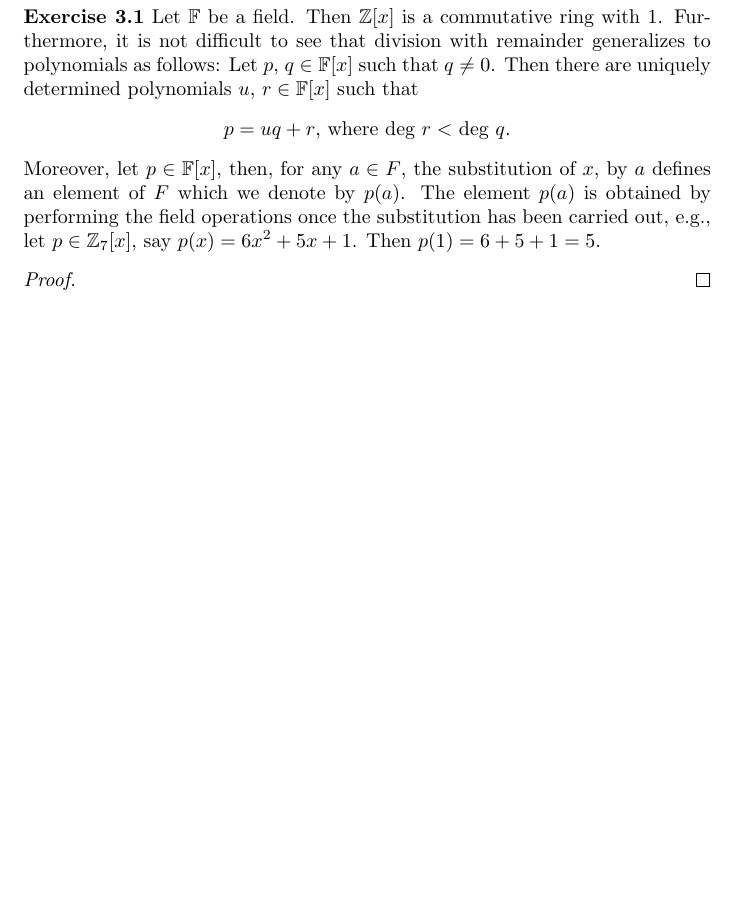
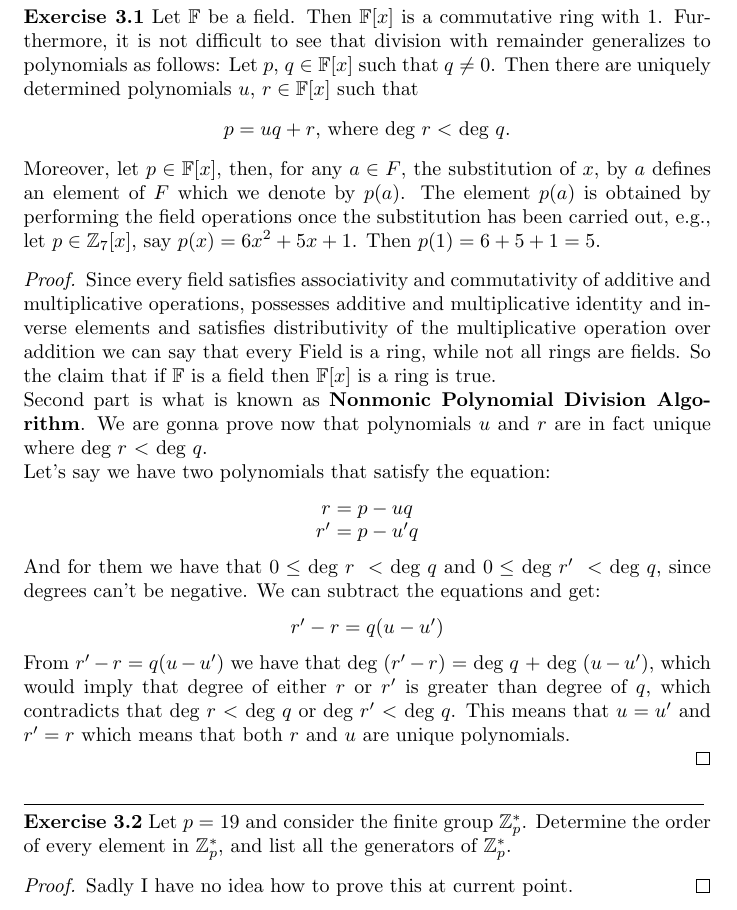
Before and after one commit to dradisavljevic/TheoryAndPracticeOfAlgorithmsProofs, a LaTeX document (Lecture 3.tex): part of the page, cut so that both start at the same text, the shorter picture padded with empty space. Compiled offline with pdfLaTeX.

Commit message:
Finish exercise 3.1

```diff
--- a/Lecture 3.tex
+++ b/Lecture 3.tex
@@ -11,13 +11,32 @@
 
 \begin{document}
 \subtitle{Lecture III}
-\noindent \textbf{Exercise 3.1} Let $\mathbb{F}$ be a field. Then $\mathbb{Z}[x]$ is a commutative ring with 1. Furthermore, it is not difficult to see that division with remainder generalizes to polynomials as follows: Let $p$, $q \in \mathbb{F}[x]$ such that $q \neq0$. Then there are uniquely determined polynomials $u$, $r \in \mathbb{F}[x]$ such that
+\noindent \textbf{Exercise 3.1} Let $\mathbb{F}$ be a field. Then $\mathbb{F}[x]$ is a commutative ring with 1. Furthermore, it is not difficult to see that division with remainder generalizes to polynomials as follows: Let $p$, $q \in \mathbb{F}[x]$ such that $q \neq0$. Then there are uniquely determined polynomials $u$, $r \in \mathbb{F}[x]$ such that
 \begin{center}
 $p = uq + r$, where deg $r<$ deg $q$.
 \end{center}
 Moreover, let $p \in \mathbb{F}[x]$, then, for any $a \in F$, the substitution of $x$, by $a$ defines an element of $F$ which we denote by $p(a)$. The element $p(a)$ is obtained by performing the field operations once the substitution has been carried out, e.g., let $p \in \mathbb{Z}_{7}[x]$, say $p(x) = 6x^{2} + 5x + 1$. Then $p(1) = 6 + 5 + 1 = 5$.
 \begin{proof}
+Since every field satisfies associativity and commutativity of additive and multiplicative operations, possesses additive and multiplicative identity and inverse elements and satisfies distributivity of the multiplicative operation over addition we can say that every Field is a ring, while not all rings are fields. So the claim that if $\mathbb{F}$ is a field then $\mathbb{F}[x]$ is a ring is true.\\
+Second part is what is known as \textbf{Nonmonic Polynomial Division Algorithm}. We are gonna prove now that polynomials $u$ and $r$ are in fact unique where deg $r$ $<$ deg $q$.\\
+Let's say we have two polynomials that satisfy the equation:
+\begin{center}
+$r = p - uq$\\
+$r' = p - u'q$
+\end{center}
+And for them we have that $0 \leq $ deg $r\ <$ deg $q$ and $0 \leq $ deg $r'\ <$ deg $q$, since degrees can't be negative. We can subtract the equations and get:
+\begin{center}
+$r' - r	= q(u - u')$
+\end{center}
+From $r' - r	= q(u - u')$ we have that deg $(r' - r)$ = deg $q$ + deg $(u - u')$, which would imply that degree of either $r$ or $r'$ is greater than degree of $q$, which contradicts that deg $r$ $<$ deg $q$ or deg $r'$ $<$ deg $q$. This means that $u=u'$ and $r'=r$ which means that both $r$ and $u$ are unique polynomials.
 
 \end{proof}
 
+
+
+\noindent\rule{12cm}{0.4pt}\\
+\noindent \textbf{Exercise 3.2} Let $p = 19$ and consider the finite group $\mathbb{Z}^{*}_{p}$. Determine the order of every element in $\mathbb{Z}^{*}_{p}$, and list all the generators of $\mathbb{Z}^{*}_{p}$.
+\begin{proof}
+Sadly I have no idea how to prove this at current point.
+\end{proof}
 \end{document}
```
